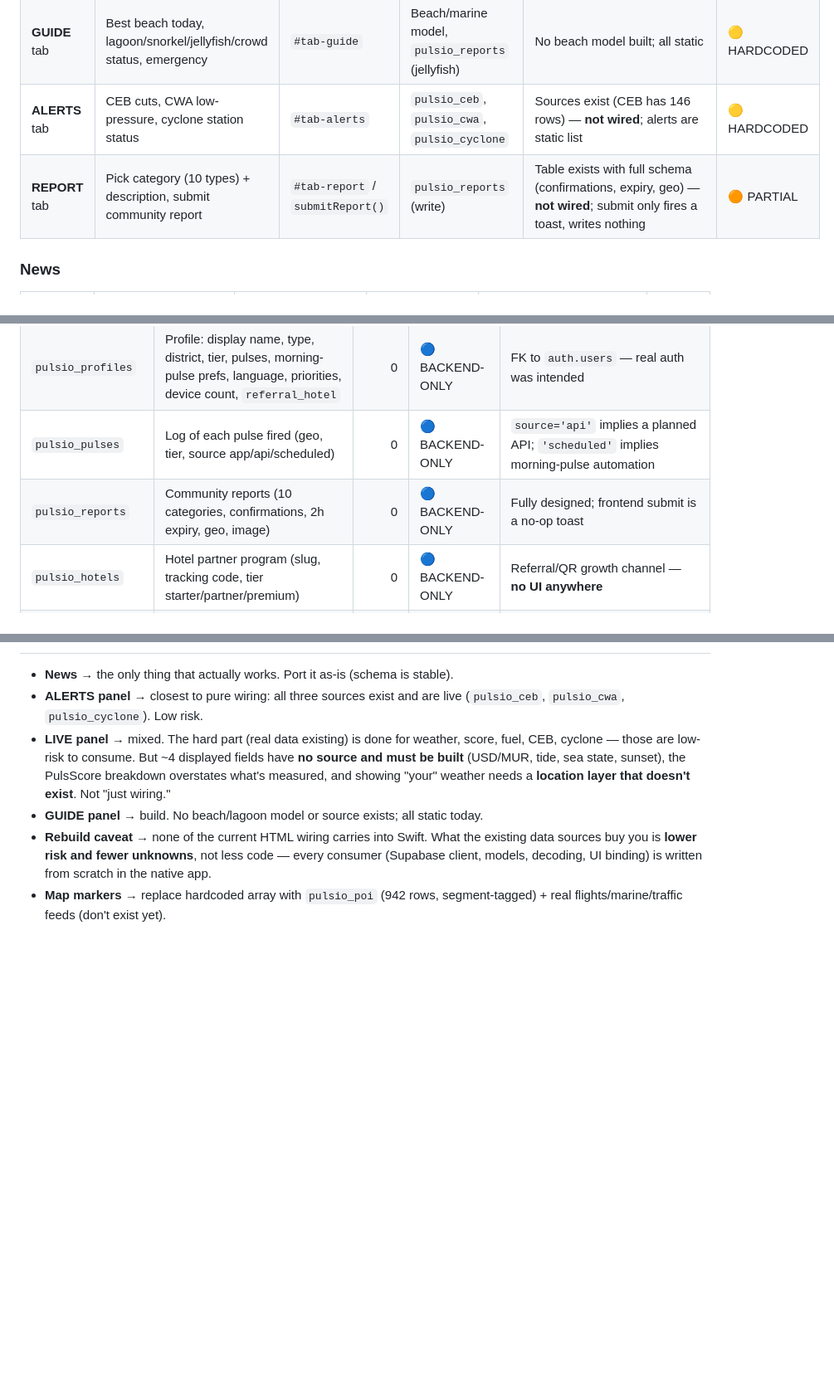
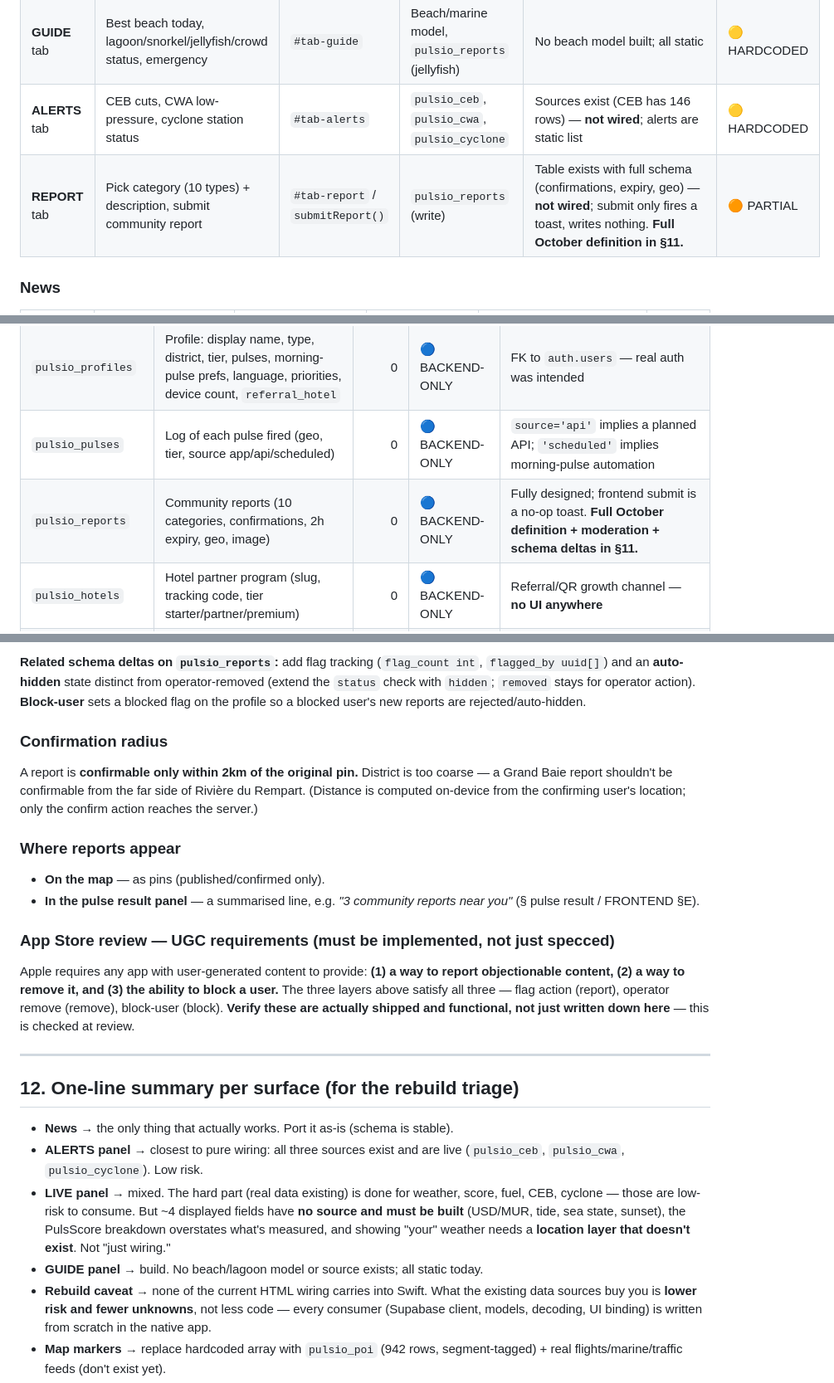
Before and after one commit to pulseiomu-crypto/pulsio, a Markdown page: SPEC.md, 3 parts joined by grey strips. Shown at 83% size. Rendered like a GitHub page; blank space fills up the shorter version.

```diff
--- a/SPEC.md
+++ b/SPEC.md
@@ -69,7 +69,7 @@ Surface names refer to `pulsio-app-v1_18.html`.
 | **LIVE** tab | Temp, PulsScore, humidity, wind, UV, sea state, tide, sunset, fuel MUR/L, USD/MUR, CEB cuts, cyclone | `#tab-live` | `pulsio_weather`, `pulsio_score`, `pulsio_fuel`, `pulsio_ceb`, `pulsio_cyclone` (+ needs: FX, tide, sea state, sunset sources — **none exist**) | Sources exist & live for weather/score/fuel/ceb/cyclone — **none wired**; every value is static HTML (e.g. `27°C`, score `78`, fuel `63.20`, FX `45.82`). `USD/MUR`, `tide`, `sea state` have **no source**; `sunset` is computable but unproduced. Also needs a **location layer** (which station is "yours") that doesn't exist. | 🟡 HARDCODED |
 | **GUIDE** tab | Best beach today, lagoon/snorkel/jellyfish/crowd status, emergency | `#tab-guide` | Beach/marine model, `pulsio_reports` (jellyfish) | No beach model built; all static | 🟡 HARDCODED |
 | **ALERTS** tab | CEB cuts, CWA low-pressure, cyclone station status | `#tab-alerts` | `pulsio_ceb`, `pulsio_cwa`, `pulsio_cyclone` | Sources exist (CEB has 146 rows) — **not wired**; alerts are static list | 🟡 HARDCODED |
-| **REPORT** tab | Pick category (10 types) + description, submit community report | `#tab-report` / `submitReport()` | `pulsio_reports` (write) | Table exists with full schema (confirmations, expiry, geo) — **not wired**; submit only fires a toast, writes nothing | 🟠 PARTIAL |
+| **REPORT** tab | Pick category (10 types) + description, submit community report | `#tab-report` / `submitReport()` | `pulsio_reports` (write) | Table exists with full schema (confirmations, expiry, geo) — **not wired**; submit only fires a toast, writes nothing. **Full October definition in §11.** | 🟠 PARTIAL |
 
 ### News
 
@@ -147,7 +147,7 @@ Migration `nervecentre_log_and_status` + the empty `Pipeline/Control Centre app
 | `pulsio_users` | Account + tier + daily pulse quota + `stripe_customer_id` | 0 | 🔵 BACKEND-ONLY | `stripe_customer_id` is **legacy** from an early draft. Actual payment routing is decided: Apple IAP (iOS), Google Play Billing (Android), Paddle + NOWPayments (web). |
 | `pulsio_profiles` | Profile: display name, type, district, tier, pulses, morning-pulse prefs, language, priorities, device count, `referral_hotel` | 0 | 🔵 BACKEND-ONLY | FK to `auth.users` — real auth was intended |
 | `pulsio_pulses` | Log of each pulse fired (geo, tier, source app/api/scheduled) | 0 | 🔵 BACKEND-ONLY | `source='api'` implies a planned API; `'scheduled'` implies morning-pulse automation |
-| `pulsio_reports` | Community reports (10 categories, confirmations, 2h expiry, geo, image) | 0 | 🔵 BACKEND-ONLY | Fully designed; frontend submit is a no-op toast |
+| `pulsio_reports` | Community reports (10 categories, confirmations, 2h expiry, geo, image) | 0 | 🔵 BACKEND-ONLY | Fully designed; frontend submit is a no-op toast. **Full October definition + moderation + schema deltas in §11.** |
 | `pulsio_hotels` | Hotel partner program (slug, tracking code, tier starter/partner/premium) | 0 | 🔵 BACKEND-ONLY | Referral/QR growth channel — **no UI anywhere** |
 | `pulsio_referrals` | Hotel → user referral + conversion tracking | 0 | 🔵 BACKEND-ONLY | Ties to `pulsio_hotels` + `referral_hotel` on profile |
 | `pulsio_waitlist` | Marketing waitlist email capture | 1 | 🟢 (website) | Belongs to the marketing site, not the app |
@@ -351,3 +400,18 @@ Grounded in Apple's Human Interface Guidelines (read 2026-09-05 via the rendered
+**Related schema deltas on `pulsio_reports`:** add flag tracking (`flag_count int`, `flagged_by uuid[]`) and an **auto-hidden** state distinct from operator-removed (extend the `status` check with `hidden`; `removed` stays for operator action). **Block-user** sets a blocked flag on the profile so a blocked user's new reports are rejected/auto-hidden.
+
+### Confirmation radius
+A report is **confirmable only within 2km of the original pin.** District is too coarse — a Grand Baie report shouldn't be confirmable from the far side of Rivière du Rempart. (Distance is computed on-device from the confirming user's location; only the confirm action reaches the server.)
+
+### Where reports appear
+- **On the map** — as pins (published/confirmed only).
+- **In the pulse result panel** — a summarised line, e.g. *"3 community reports near you"* (§ pulse result / FRONTEND §E).
+
+### App Store review — UGC requirements (must be implemented, not just specced)
+Apple requires any app with user-generated content to provide: **(1) a way to report objectionable content, (2) a way to remove it, and (3) the ability to block a user.** The three layers above satisfy all three — flag action (report), operator remove (remove), block-user (block). **Verify these are actually shipped and functional, not just written down here** — this is checked at review.
+
+---
+
+## 12. One-line summary per surface (for the rebuild triage)
 
 - **News** → the only thing that actually works. Port it as-is (schema is stable).
 - **ALERTS panel** → closest to pure wiring: all three sources exist and are live (`pulsio_ceb`, `pulsio_cwa`, `pulsio_cyclone`). Low risk.
```
Also changed, not shown: other parts of SPEC.md (+50 -1 lines).
